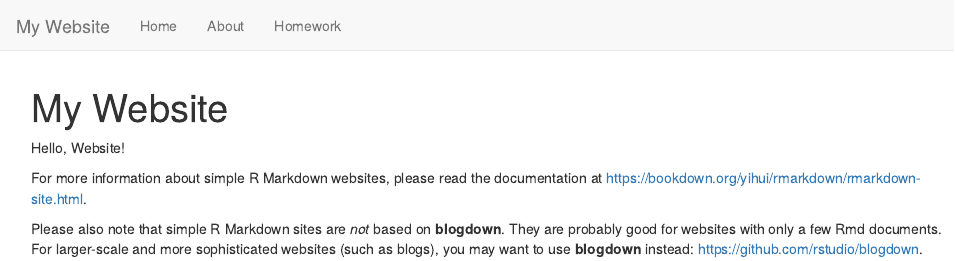
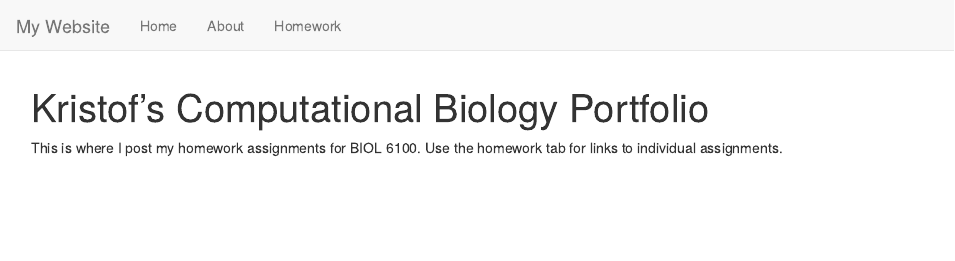
Before and after one commit to kristofrm/TestRepository, an R Markdown document (index.Rmd): the page in a window 1100 px wide, from its top. Rendered offline with R 4.5, knitr and Pandoc, with nearby package versions.

Commit message:
Updated website

```diff
--- a/index.Rmd
+++ b/index.Rmd
@@ -1,9 +1,5 @@
 ---
-title: "My Website"
+title: "Kristof's Computational Biology Portfolio"
 ---
 
-Hello, Website!
-
-For more information about simple R Markdown websites, please read the documentation at https://bookdown.org/yihui/rmarkdown/rmarkdown-site.html.
-
-Please also note that simple R Markdown sites are _not_ based on **blogdown**. They are probably good for websites with only a few Rmd documents. For larger-scale and more sophisticated websites (such as blogs), you may want to use **blogdown** instead: https://github.com/rstudio/blogdown.
+This is where I post my homework assignments for BIOL 6100. Use the homework tab for links to individual assignments.
```
Also changed, not shown: about.Rmd (+2 -2 lines).
